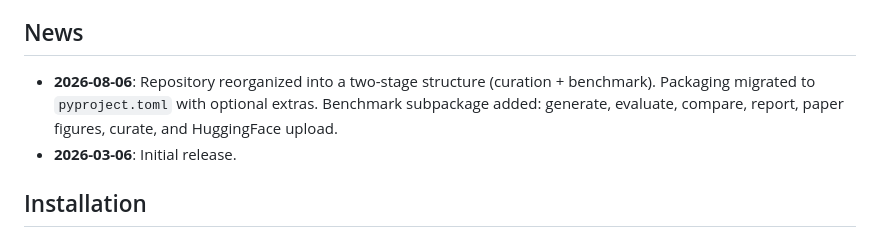
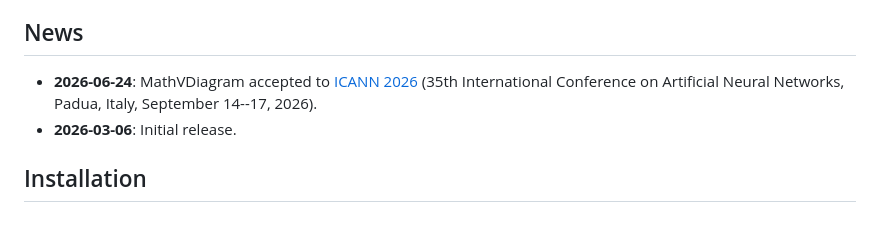
Before and after one commit to diagram-ai/mathvdiagram, a Markdown page: README.md, the part around the change. Rendered like a GitHub page.

Commit message:
Update News: add ICANN 2026 acceptance, remove reorg note
Co-authored-by: Cursor <cursoragent@cursor.com>

```diff
--- a/README.md
+++ b/README.md
@@ -12,10 +12,9 @@ that builds precise prompts from an ensemble of vision-language models, and a
 and scores them against ground truth.
 
 ## News
-* **2026-08-06**: Repository reorganized into a two-stage structure
-  (curation + benchmark). Packaging migrated to `pyproject.toml` with optional
-  extras. Benchmark subpackage added: generate, evaluate, compare, report,
-  paper figures, curate, and HuggingFace upload.
+* **2026-06-24**: MathVDiagram accepted to [ICANN
+  2026](https://e-nns.org/icann2026/) (35th International Conference on
+  Artificial Neural Networks, Padua, Italy, September 14--17, 2026).
 * **2026-03-06**: Initial release.
 
 ## Installation
```
